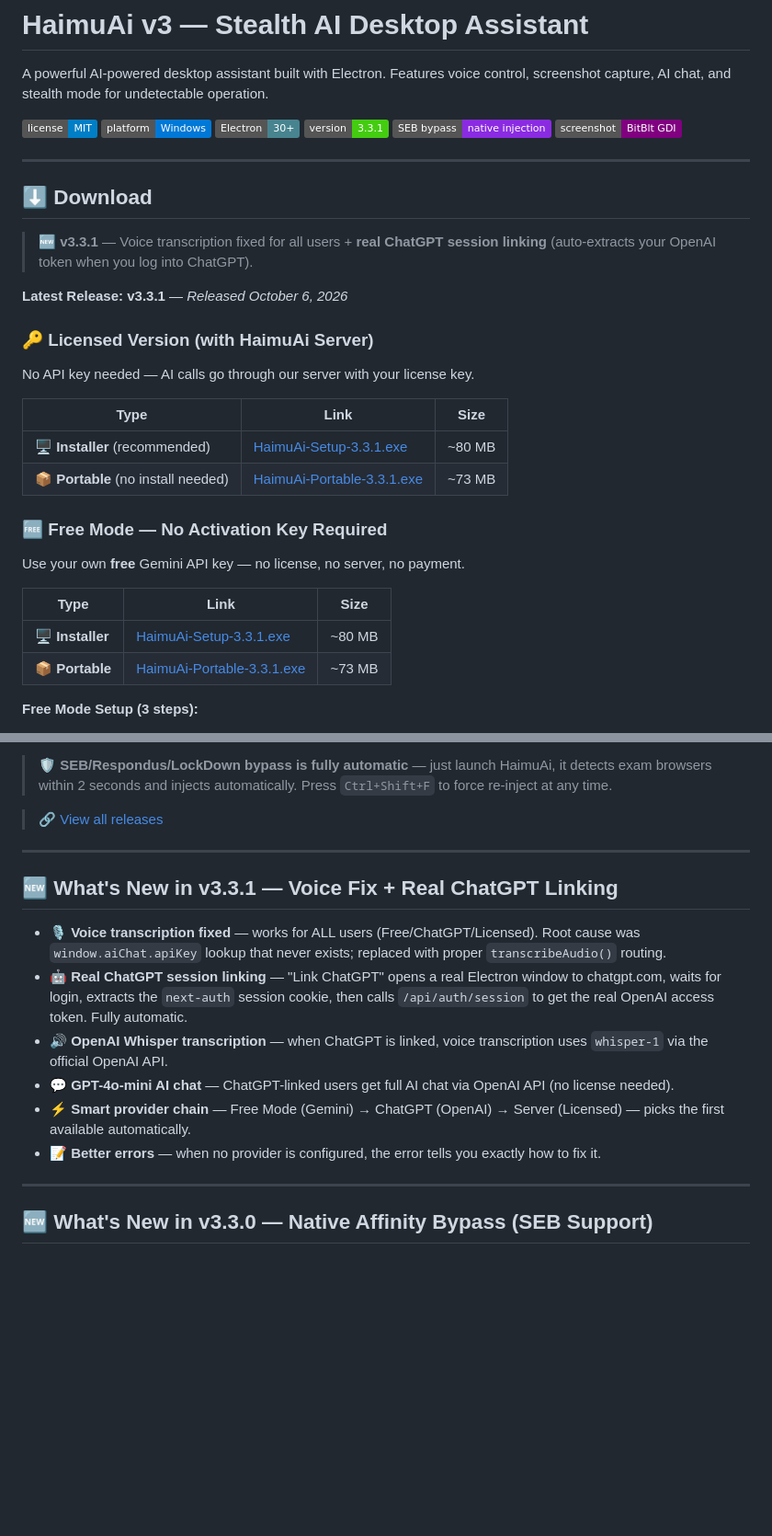
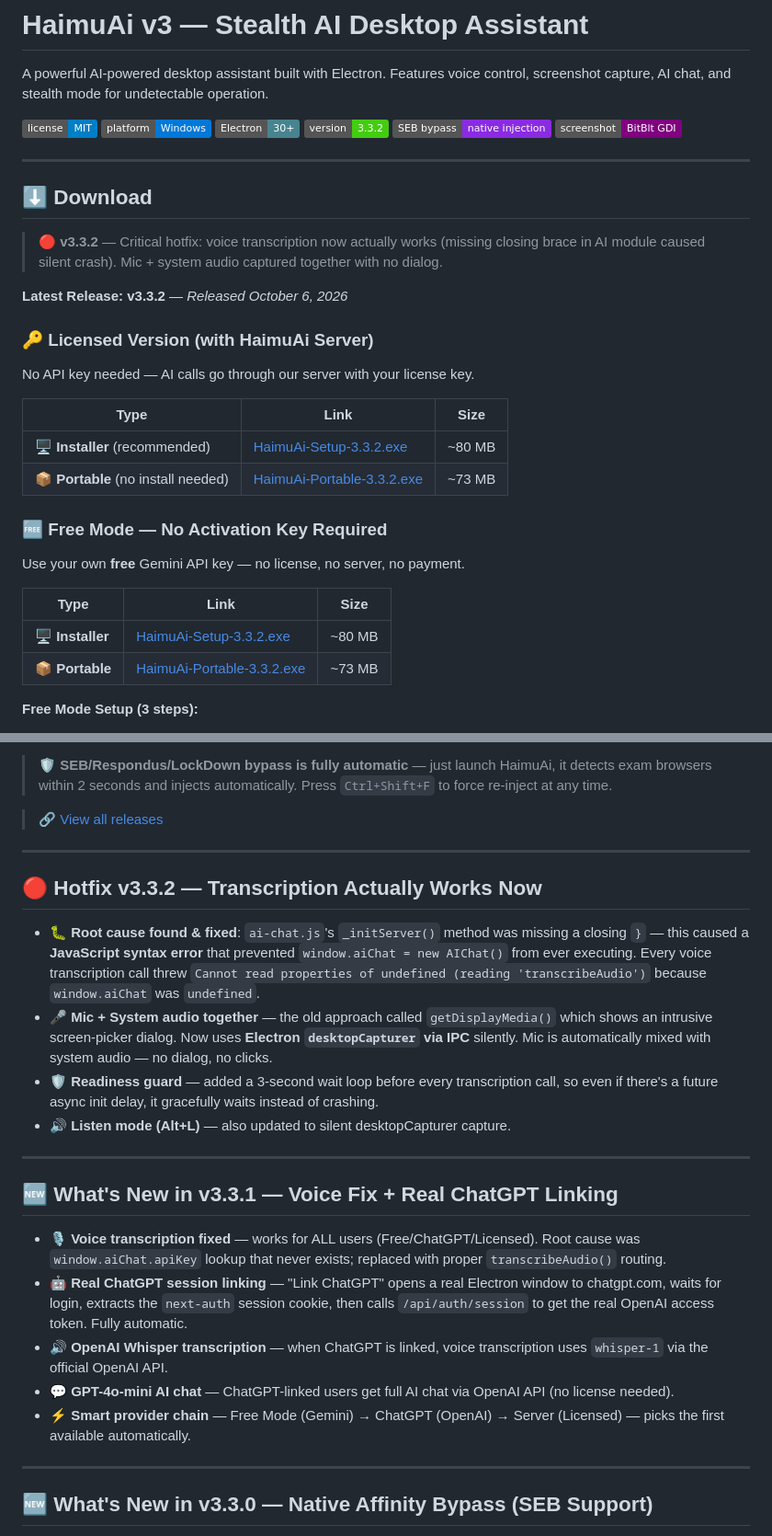
Before and after one commit to Himanshutomar03/Haimu-ai, a Markdown page: README.md, 2 parts joined by grey strips. Shown at 92% size. Drawn GitHub-style; badges without logos; blank space fills up the shorter version.

Commit message:
docs: update README for v3.3.2 hotfix

```diff
--- a/README.md
+++ b/README.md
@@ -5,7 +5,7 @@ A powerful AI-powered desktop assistant built with Electron. Features voice cont
 ![License](https://img.shields.io/badge/license-MIT-blue.svg)
 ![Platform](https://img.shields.io/badge/platform-Windows-0078d7.svg)
 ![Electron](https://img.shields.io/badge/Electron-30+-47848f.svg)
-![Version](https://img.shields.io/badge/version-3.3.1-brightgreen.svg)
+![Version](https://img.shields.io/badge/version-3.3.2-brightgreen.svg)
 ![SEB](https://img.shields.io/badge/SEB%20bypass-native%20injection-blueviolet.svg)
 ![BitBlt](https://img.shields.io/badge/screenshot-BitBlt%20GDI-purple.svg)
 
@@ -13,25 +13,25 @@ A powerful AI-powered desktop assistant built with Electron. Features voice cont
 
 ## ⬇️ Download
 
-> 🆕 **v3.3.1** — Voice transcription fixed for all users + **real ChatGPT session linking** (auto-extracts your OpenAI token when you log into ChatGPT).
+> 🔴 **v3.3.2** — Critical hotfix: voice transcription now actually works (missing closing brace in AI module caused silent crash). Mic + system audio captured together with no dialog.
 
-**Latest Release: v3.3.1** — *Released October 6, 2026*
+**Latest Release: v3.3.2** — *Released October 6, 2026*
 
 ### 🔑 Licensed Version (with HaimuAi Server)
 No API key needed — AI calls go through our server with your license key.
 
 | Type | Link | Size |
 |------|------|------|
-| 🖥️ **Installer** (recommended) | [HaimuAi-Setup-3.3.1.exe](https://github.com/Himanshutomar03/Haimu-ai/releases/download/v3.3.1/HaimuAi-Setup-3.3.1.exe) | ~80 MB |
-| 📦 **Portable** (no install needed) | [HaimuAi-Portable-3.3.1.exe](https://github.com/Himanshutomar03/Haimu-ai/releases/download/v3.3.1/HaimuAi-Portable-3.3.1.exe) | ~73 MB |
+| 🖥️ **Installer** (recommended) | [HaimuAi-Setup-3.3.2.exe](https://github.com/Himanshutomar03/Haimu-ai/releases/download/v3.3.2/HaimuAi-Setup-3.3.2.exe) | ~80 MB |
+| 📦 **Portable** (no install needed) | [HaimuAi-Portable-3.3.2.exe](https://github.com/Himanshutomar03/Haimu-ai/releases/download/v3.3.2/HaimuAi-Portable-3.3.2.exe) | ~73 MB |
 
 ### 🆓 Free Mode — No Activation Key Required
 Use your own **free** Gemini API key — no license, no server, no payment.
 
 | Type | Link | Size |
 |------|------|------|
-| 🖥️ **Installer** | [HaimuAi-Setup-3.3.1.exe](https://github.com/Himanshutomar03/Haimu-ai/releases/download/v3.3.1/HaimuAi-Setup-3.3.1.exe) | ~80 MB |
-| 📦 **Portable** | [HaimuAi-Portable-3.3.1.exe](https://github.com/Himanshutomar03/Haimu-ai/releases/download/v3.3.1/HaimuAi-Portable-3.3.1.exe) | ~73 MB |
+| 🖥️ **Installer** | [HaimuAi-Setup-3.3.2.exe](https://github.com/Himanshutomar03/Haimu-ai/releases/download/v3.3.2/HaimuAi-Setup-3.3.2.exe) | ~80 MB |
+| 📦 **Portable** | [HaimuAi-Portable-3.3.2.exe](https://github.com/Himanshutomar03/Haimu-ai/releases/download/v3.3.2/HaimuAi-Portable-3.3.2.exe) | ~73 MB |
 
 **Free Mode Setup (3 steps):**
 1. Download & run **either** version above
@@ -56,6 +56,15 @@ No API key, no license needed — just log into ChatGPT once!
 
 ---
 
+## 🔴 Hotfix v3.3.2 — Transcription Actually Works Now
+
+- **🐛 Root cause found & fixed**: `ai-chat.js`'s `_initServer()` method was missing a closing `}` — this caused a **JavaScript syntax error** that prevented `window.aiChat = new AIChat()` from ever executing. Every voice transcription call threw `Cannot read properties of undefined (reading 'transcribeAudio')` because `window.aiChat` was `undefined`.
+- **🎤 Mic + System audio together** — the old approach called `getDisplayMedia()` which shows an intrusive screen-picker dialog. Now uses **Electron `desktopCapturer` via IPC** silently. Mic is automatically mixed with system audio — no dialog, no clicks.
+- **🛡️ Readiness guard** — added a 3-second wait loop before every transcription call, so even if there's a future async init delay, it gracefully waits instead of crashing.
+- **🔊 Listen mode (Alt+L)** — also updated to silent desktopCapturer capture.
+
+---
+
 ## 🆕 What's New in v3.3.1 — Voice Fix + Real ChatGPT Linking
 
 - **🎙️ Voice transcription fixed** — works for ALL users (Free/ChatGPT/Licensed). Root cause was `window.aiChat.apiKey` lookup that never exists; replaced with proper `transcribeAudio()` routing.
@@ -63,7 +72,6 @@ No API key, no license needed — just log into ChatGPT once!
 - **🔊 OpenAI Whisper transcription** — when ChatGPT is linked, voice transcription uses `whisper-1` via the official OpenAI API.
 - **💬 GPT-4o-mini AI chat** — ChatGPT-linked users get full AI chat via OpenAI API (no license needed).
 - **⚡ Smart provider chain** — Free Mode (Gemini) → ChatGPT (OpenAI) → Server (Licensed) — picks the first available automatically.
-- **📝 Better errors** — when no provider is configured, the error tells you exactly how to fix it.
 
 ---
 
```
